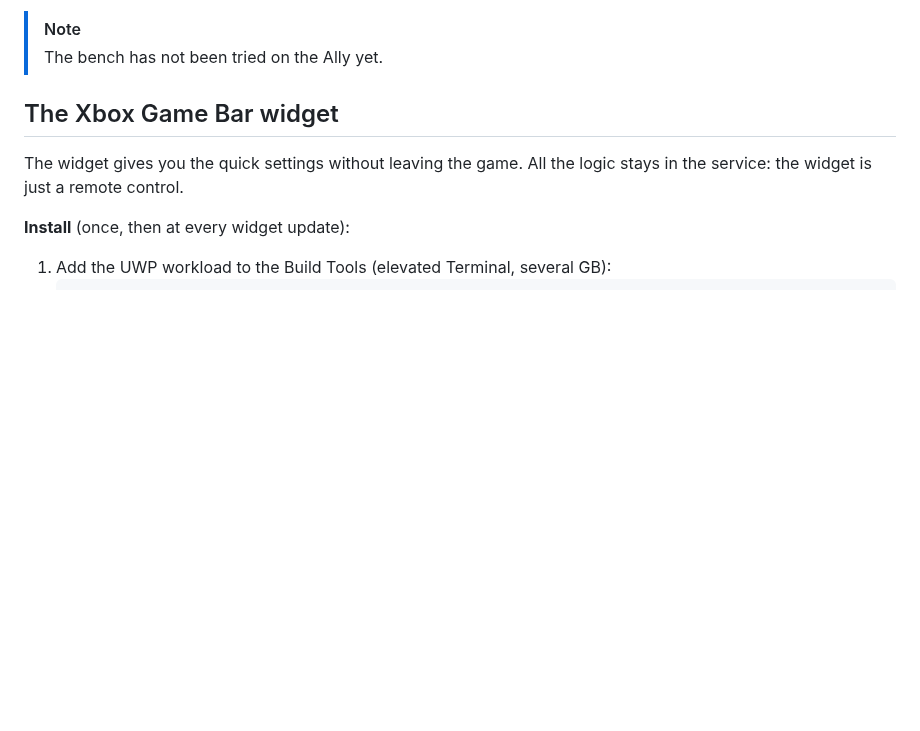
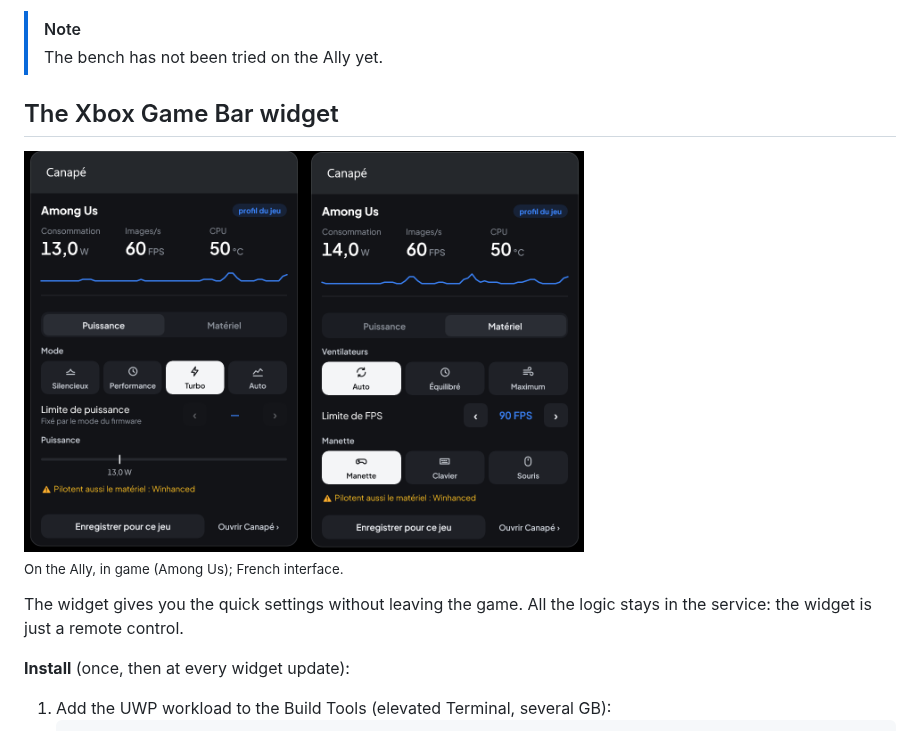
Before and after one commit to pierregouedar/canape, a Markdown page: docs/user-guide.en.md, the part around the change. Rendered like a GitHub page; pictures changed too: docs/images/widget-tabs.png (added); blank space fills up the shorter version.

Commit message:
Docs: the two-tab widget, as captured on the Ally

```diff
--- a/docs/user-guide.en.md
+++ b/docs/user-guide.en.md
@@ -406,6 +406,10 @@ On a recommendation, **A** sets the TDP (manual limit at that value, auto TDP of
 
 ## The Xbox Game Bar widget
 
+<img src="images/widget-tabs.png" alt="Canapé widget in Game Bar: Power and Hardware tabs" width="560">
+
+<sub>On the Ally, in game (Among Us); French interface.</sub>
+
 The widget gives you the quick settings without leaving the game. All the logic stays in the service: the widget is just a remote control.
 
 **Install** (once, then at every widget update):
```
Also changed, not shown: docs/user-guide.fr.md (+4 -0 lines), docs/images/widget-gamebar.png (deleted).
